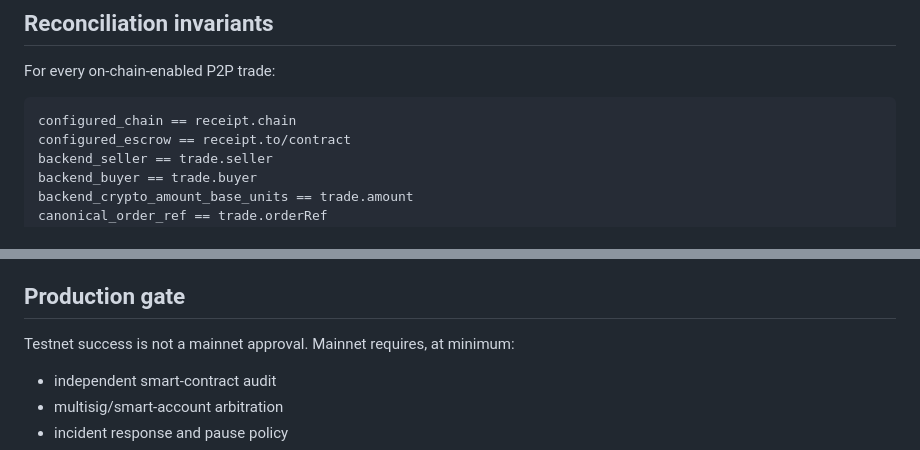
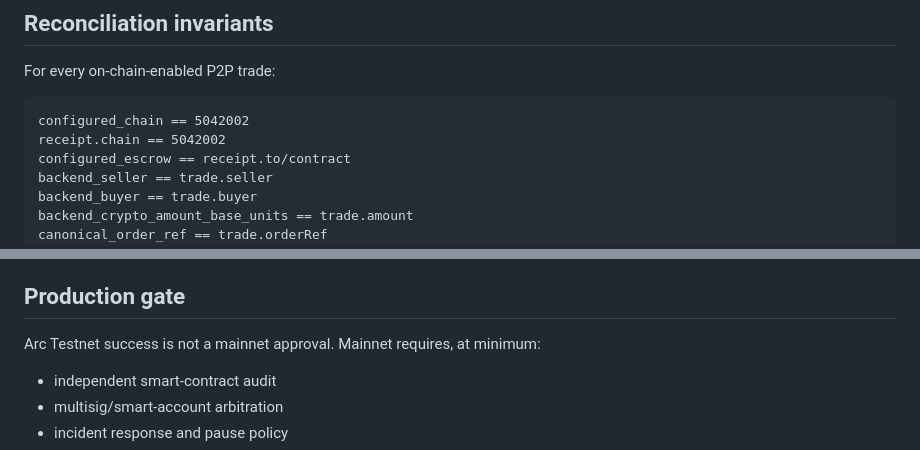
Before and after one commit to Masterlawcoin/COIN, a Markdown page: docs/P2P_ESCROW_INTEGRATION.md, 2 parts joined by grey strips. GitHub-like rendering.

````diff
--- a/docs/P2P_ESCROW_INTEGRATION.md
+++ b/docs/P2P_ESCROW_INTEGRATION.md
@@ -142,7 +142,8 @@ Database state follows confirmed chain state, not the reverse.
 For every on-chain-enabled P2P trade:
 
 ```text
-configured_chain == receipt.chain
+configured_chain == 5042002
+receipt.chain == 5042002
 configured_escrow == receipt.to/contract
 backend_seller == trade.seller
 backend_buyer == trade.buyer
@@ -175,7 +176,7 @@ Agents must not:
 
 ## Production gate
 
-Testnet success is not a mainnet approval. Mainnet requires, at minimum:
+Arc Testnet success is not a mainnet approval. Mainnet requires, at minimum:
 
 - independent smart-contract audit
 - multisig/smart-account arbitration
````
Also changed, not shown: other parts of docs/P2P_ESCROW_INTEGRATION.md (+7 -7 lines).
